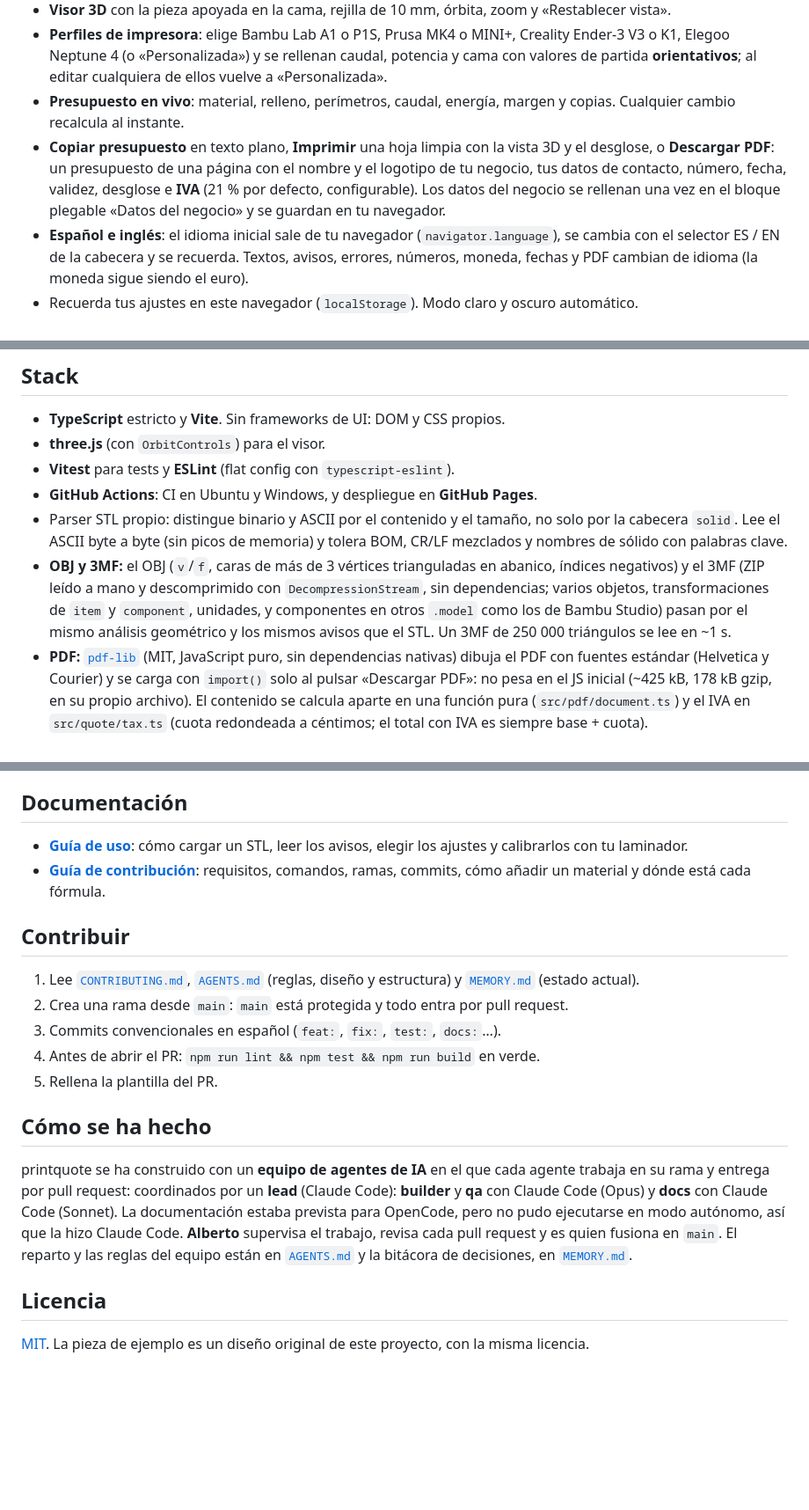
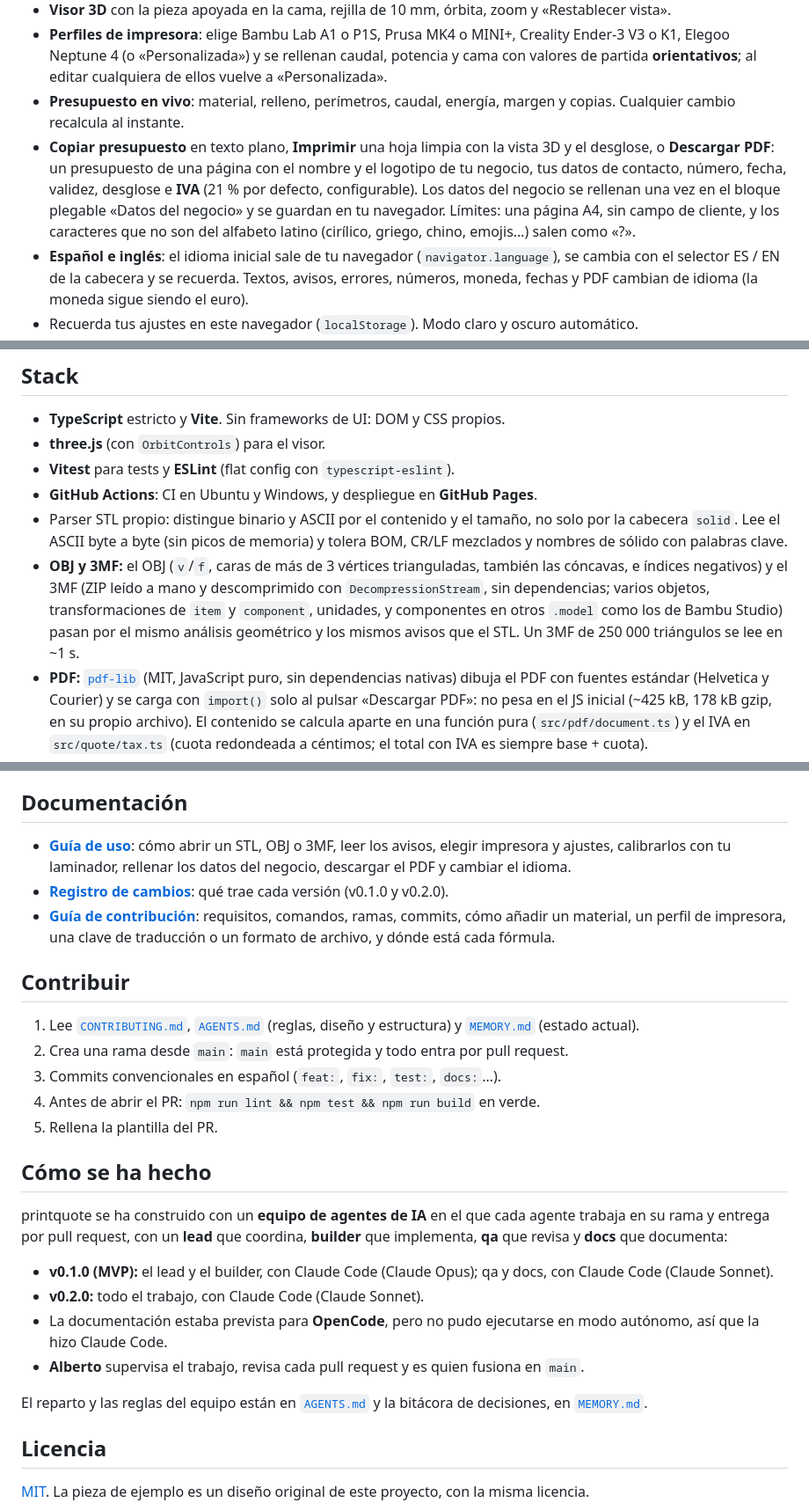
Before and after one commit to BertMarti/printquote, a Markdown page: README.md, 3 parts joined by grey strips. Shown at 88% size. Drawn GitHub-style; blank space fills up the shorter version.

Commit message:
docs: README con el registro de cambios, los límites del PDF y «Cómo se ha hecho» exacto
Agente: docs (Claude Code · Sonnet)
Co-Authored-By: Claude Sonnet 5.5 <noreply@anthropic.com>

```diff
--- a/README.md
+++ b/README.md
@@ -18,7 +18,7 @@
 - **Visor 3D** con la pieza apoyada en la cama, rejilla de 10 mm, órbita, zoom y «Restablecer vista».
 - **Perfiles de impresora**: elige Bambu Lab A1 o P1S, Prusa MK4 o MINI+, Creality Ender-3 V3 o K1, Elegoo Neptune 4 (o «Personalizada») y se rellenan caudal, potencia y cama con valores de partida **orientativos**; al editar cualquiera de ellos vuelve a «Personalizada».
 - **Presupuesto en vivo**: material, relleno, perímetros, caudal, energía, margen y copias. Cualquier cambio recalcula al instante.
-- **Copiar presupuesto** en texto plano, **Imprimir** una hoja limpia con la vista 3D y el desglose, o **Descargar PDF**: un presupuesto de una página con el nombre y el logotipo de tu negocio, tus datos de contacto, número, fecha, validez, desglose e **IVA** (21 % por defecto, configurable). Los datos del negocio se rellenan una vez en el bloque plegable «Datos del negocio» y se guardan en tu navegador.
+- **Copiar presupuesto** en texto plano, **Imprimir** una hoja limpia con la vista 3D y el desglose, o **Descargar PDF**: un presupuesto de una página con el nombre y el logotipo de tu negocio, tus datos de contacto, número, fecha, validez, desglose e **IVA** (21 % por defecto, configurable). Los datos del negocio se rellenan una vez en el bloque plegable «Datos del negocio» y se guardan en tu navegador. Límites: una página A4, sin campo de cliente, y los caracteres que no son del alfabeto latino (cirílico, griego, chino, emojis…) salen como «?».
 - **Español e inglés**: el idioma inicial sale de tu navegador (`navigator.language`), se cambia con el selector ES / EN de la cabecera y se recuerda. Textos, avisos, errores, números, moneda, fechas y PDF cambian de idioma (la moneda sigue siendo el euro).
 - Recuerda tus ajustes en este navegador (`localStorage`). Modo claro y oscuro automático.
 
@@ -105,7 +105,7 @@ npm run dev        # http://localhost:5173/printquote/
 - **Vitest** para tests y **ESLint** (flat config con `typescript-eslint`).
 - **GitHub Actions**: CI en Ubuntu y Windows, y despliegue en **GitHub Pages**.
 - Parser STL propio: distingue binario y ASCII por el contenido y el tamaño, no solo por la cabecera `solid`. Lee el ASCII byte a byte (sin picos de memoria) y tolera BOM, CR/LF mezclados y nombres de sólido con palabras clave.
-- **OBJ y 3MF:** el OBJ (`v`/`f`, caras de más de 3 vértices trianguladas en abanico, índices negativos) y el 3MF (ZIP leído a mano y descomprimido con `DecompressionStream`, sin dependencias; varios objetos, transformaciones de `item` y `component`, unidades, y componentes en otros `.model` como los de Bambu Studio) pasan por el mismo análisis geométrico y los mismos avisos que el STL. Un 3MF de 250 000 triángulos se lee en ~1 s.
+- **OBJ y 3MF:** el OBJ (`v`/`f`, caras de más de 3 vértices trianguladas, también las cóncavas, e índices negativos) y el 3MF (ZIP leído a mano y descomprimido con `DecompressionStream`, sin dependencias; varios objetos, transformaciones de `item` y `component`, unidades, y componentes en otros `.model` como los de Bambu Studio) pasan por el mismo análisis geométrico y los mismos avisos que el STL. Un 3MF de 250 000 triángulos se lee en ~1 s.
 - **PDF:** [`pdf-lib`](https://pdf-lib.js.org/) (MIT, JavaScript puro, sin dependencias nativas) dibuja el PDF con fuentes estándar (Helvetica y Courier) y se carga con `import()` solo al pulsar «Descargar PDF»: no pesa en el JS inicial (~425 kB, 178 kB gzip, en su propio archivo). El contenido se calcula aparte en una función pura (`src/pdf/document.ts`) y el IVA en `src/quote/tax.ts` (cuota redondeada a céntimos; el total con IVA es siempre base + cuota).
 - **Idiomas:** diccionarios tipados en `src/i18n/` (`es.ts` de referencia y `en.ts`), sin dependencias; formato con `Intl.NumberFormat` / `Intl.DateTimeFormat` (`es-ES` y `en-GB`). Un test falla si a un idioma le falta una clave o usa otros `{marcadores}`, y otro comprueba que el HTML estático coincide con el diccionario. Los errores de lectura viajan como código + datos desde el Web Worker y se traducen en la interfaz.
 - **Rendimiento:** el parseo y la geometría corren en un **Web Worker** (la interfaz no se congela con STL grandes; si el navegador no puede crear el worker, se hace en el hilo principal). three.js se carga bajo demanda: el JS inicial pesa ~77 kB (27 kB gzip; casi la mitad son los dos diccionarios de textos) y el visor y el PDF llegan en sus propios archivos.
@@ -134,8 +134,9 @@ Accesibilidad: todos los controles tienen etiqueta, la app se puede usar entera
 
 ## Documentación
 
-- [**Guía de uso**](docs/USO.md): cómo cargar un STL, leer los avisos, elegir los ajustes y calibrarlos con tu laminador.
-- [**Guía de contribución**](CONTRIBUTING.md): requisitos, comandos, ramas, commits, cómo añadir un material y dónde está cada fórmula.
+- [**Guía de uso**](docs/USO.md): cómo abrir un STL, OBJ o 3MF, leer los avisos, elegir impresora y ajustes, calibrarlos con tu laminador, rellenar los datos del negocio, descargar el PDF y cambiar el idioma.
+- [**Registro de cambios**](CHANGELOG.md): qué trae cada versión (v0.1.0 y v0.2.0).
+- [**Guía de contribución**](CONTRIBUTING.md): requisitos, comandos, ramas, commits, cómo añadir un material, un perfil de impresora, una clave de traducción o un formato de archivo, y dónde está cada fórmula.
 
 ## Contribuir
 
@@ -147,7 +148,14 @@ Accesibilidad: todos los controles tienen etiqueta, la app se puede usar entera
 
 ## Cómo se ha hecho
 
-printquote se ha construido con un **equipo de agentes de IA** en el que cada agente trabaja en su rama y entrega por pull request: coordinados por un **lead** (Claude Code): **builder** y **qa** con Claude Code (Opus) y **docs** con Claude Code (Sonnet). La documentación estaba prevista para OpenCode, pero no pudo ejecutarse en modo autónomo, así que la hizo Claude Code. **Alberto** supervisa el trabajo, revisa cada pull request y es quien fusiona en `main`. El reparto y las reglas del equipo están en [`AGENTS.md`](AGENTS.md) y la bitácora de decisiones, en [`MEMORY.md`](MEMORY.md).
+printquote se ha construido con un **equipo de agentes de IA** en el que cada agente trabaja en su rama y entrega por pull request, con un **lead** que coordina, **builder** que implementa, **qa** que revisa y **docs** que documenta:
+
+- **v0.1.0 (MVP):** el lead y el builder, con Claude Code (Claude Opus); qa y docs, con Claude Code (Claude Sonnet).
+- **v0.2.0:** todo el trabajo, con Claude Code (Claude Sonnet).
+- La documentación estaba prevista para **OpenCode**, pero no pudo ejecutarse en modo autónomo, así que la hizo Claude Code.
+- **Alberto** supervisa el trabajo, revisa cada pull request y es quien fusiona en `main`.
+
+El reparto y las reglas del equipo están en [`AGENTS.md`](AGENTS.md) y la bitácora de decisiones, en [`MEMORY.md`](MEMORY.md).
 
 ## Licencia
 
```
